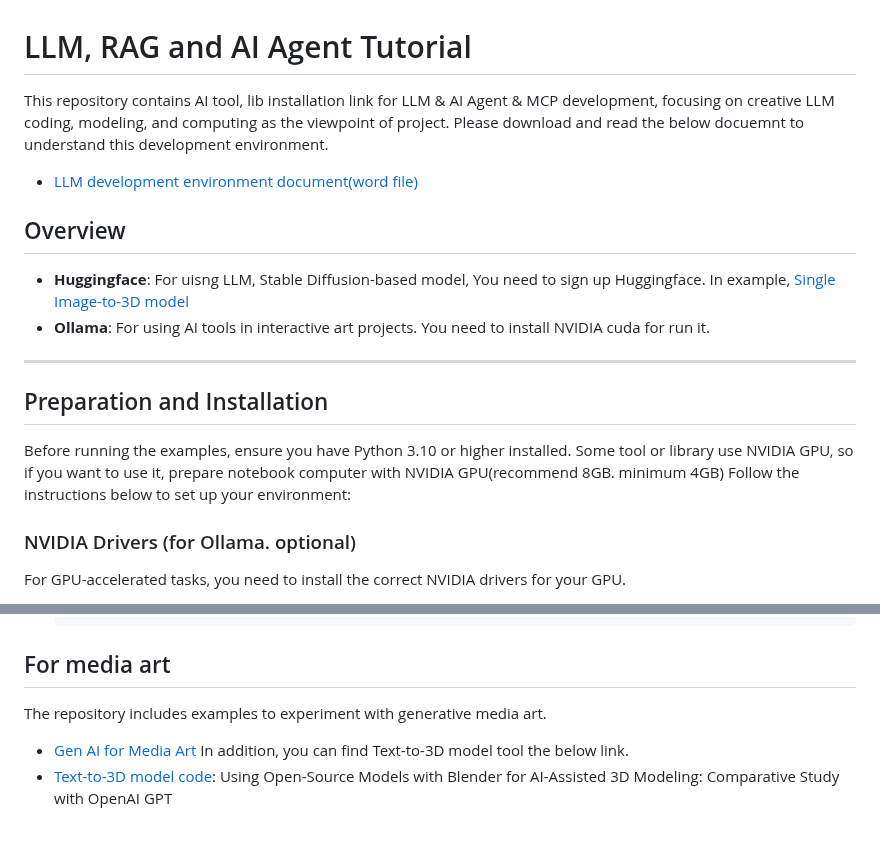
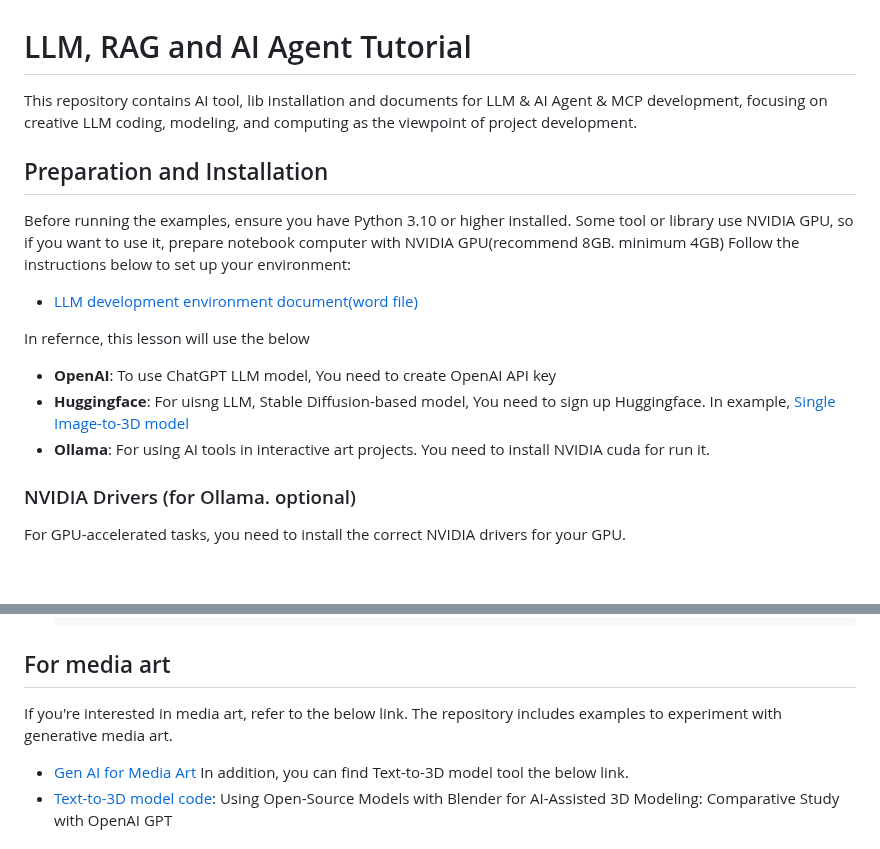
Before and after one commit to JReal2/LLM-RAG-Agent-Tutorial, a Markdown page: README.md, 2 parts joined by grey strips. GitHub-like rendering; blank space fills up the shorter version.

````diff
--- a/README.md
+++ b/README.md
@@ -1,18 +1,15 @@
 # LLM, RAG and AI Agent Tutorial
-This repository contains AI tool, lib installation link for LLM & AI Agent & MCP development, focusing on creative LLM coding, modeling, and computing as the viewpoint of project.
-Please download and read the below docuemnt to understand this development environment.
+This repository contains AI tool, lib installation and documents for LLM & AI Agent & MCP development, focusing on creative LLM coding, modeling, and computing as the viewpoint of project development.
+
+## Preparation and Installation
+Before running the examples, ensure you have Python 3.10 or higher installed. Some tool or library use NVIDIA GPU, so if you want to use it, prepare notebook computer with NVIDIA GPU(recommend 8GB. minimum 4GB)
+Follow the instructions below to set up your environment:
 - [LLM development environment document(word file)](https://github.com/mac999/LLM-RAG-Agent-Tutorial/blob/main/1-1.prepare/dev-env.docx)
 
-## Overview
+In refernce, this lesson will use the below
+- **OpenAI**: To use ChatGPT LLM model, You need to create OpenAI API key
 - **Huggingface**: For uisng LLM, Stable Diffusion-based model, You need to sign up Huggingface. In example, [Single Image-to-3D model](https://huggingface.co/spaces/stabilityai/stable-point-aware-3d)
 - **Ollama**: For using AI tools in interactive art projects. You need to install NVIDIA cuda for run it.
-
----
-
-## Preparation and Installation
-
-Before running the examples, ensure you have Python 3.10 or higher installed. Some tool or library use NVIDIA GPU, so if you want to use it, prepare notebook computer with NVIDIA GPU(recommend 8GB. minimum 4GB)
-Follow the instructions below to set up your environment:
 
 ### NVIDIA Drivers (for Ollama. optional)
 For GPU-accelerated tasks, you need to install the correct NVIDIA drivers for your GPU.
@@ -123,7 +120,7 @@ After completing the installations, verify that the environment is set up correc
    ```
 
 ## For media art
-The repository includes examples to experiment with generative media art.</br>
+If you're interested in media art, refer to the below link. The repository includes examples to experiment with generative media art.</br>
 - [Gen AI for Media Art](https://github.com/mac999/llm-media-art-demo)
 In addition, you can find Text-to-3D model tool the below link.
 - [Text-to-3D model code](https://github.com/mac999/blender-llm-addin): Using Open-Source Models with Blender for AI-Assisted 3D Modeling: Comparative Study with OpenAI GPT
````
